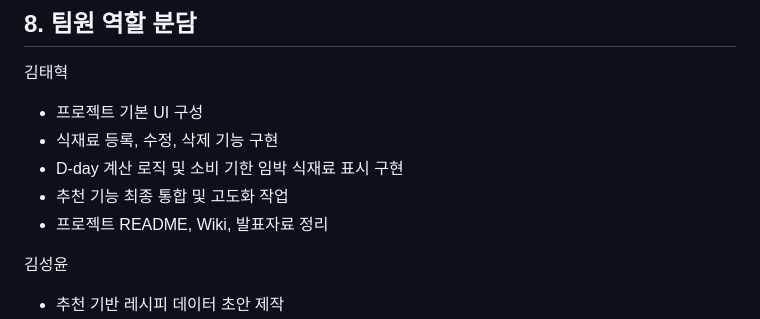
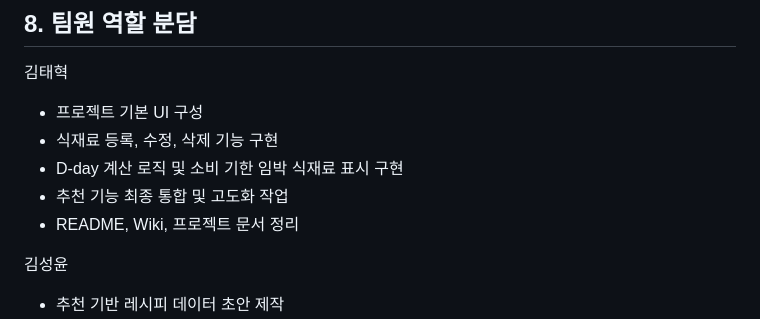
Before and after one commit to taehyuk1222/fridge-recipe-webapp, a Markdown page: README.md, the part around the change. GitHub-like rendering.

Commit message:
docs: README 역할 분담 표현 수정 #9

```diff
--- a/README.md
+++ b/README.md
@@ -70,7 +70,7 @@ Fridge Recipe는 냉장고 속 식재료의 유통기한을 관리하고, 보유
 - 식재료 등록, 수정, 삭제 기능 구현
 - D-day 계산 로직 및 소비 기한 임박 식재료 표시 구현
 - 추천 기능 최종 통합 및 고도화 작업
-- 프로젝트 README, Wiki, 발표자료 정리
+- README, Wiki, 프로젝트 문서 정리
 
 김성윤
 - 추천 기반 레시피 데이터 초안 제작
```
